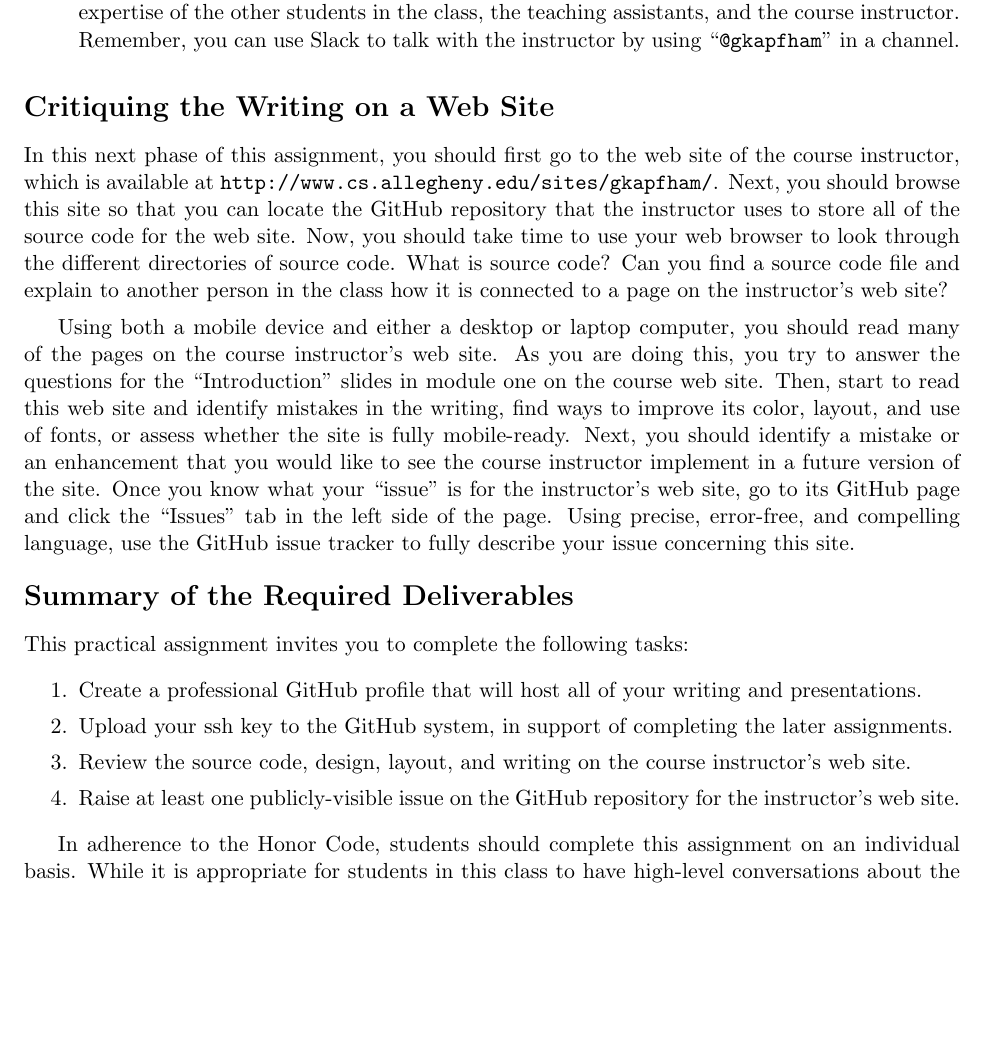
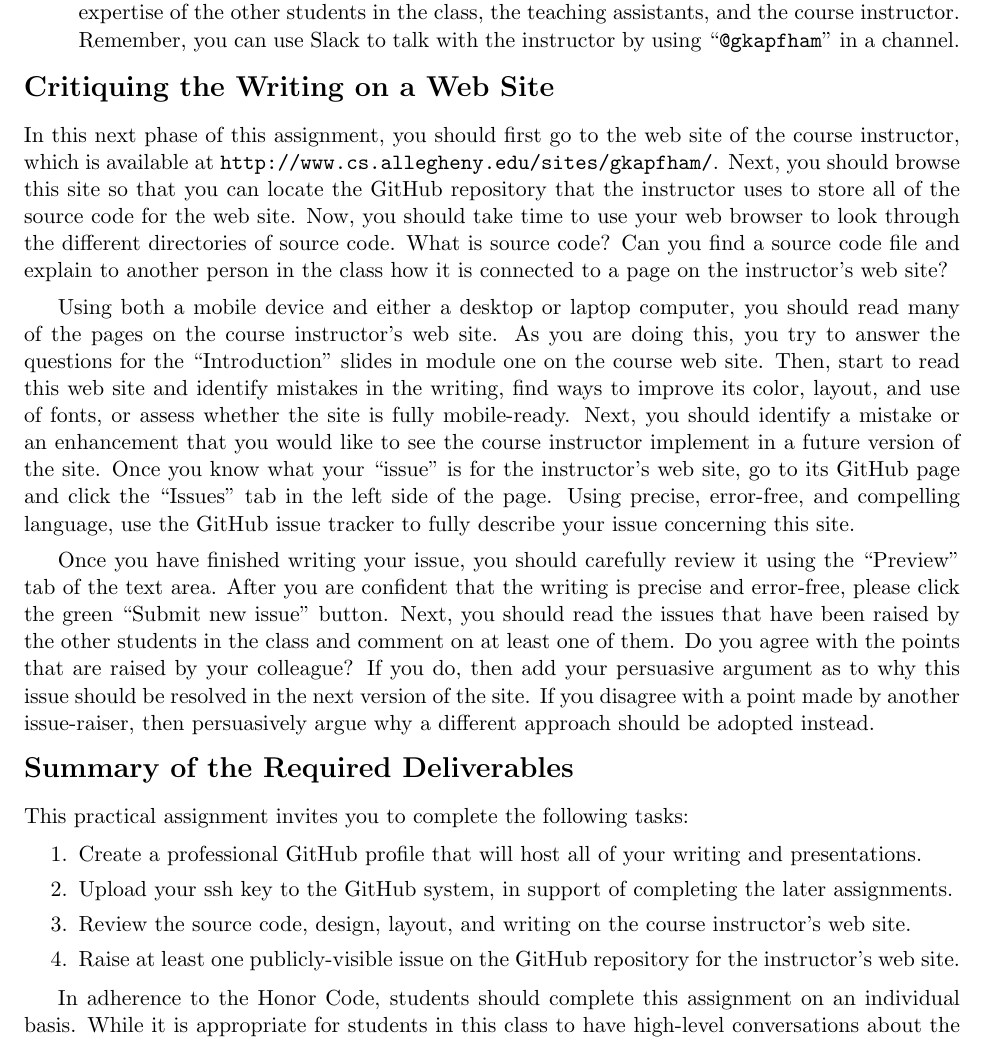
Before and after one commit to gkapfham/fs102S2017, a LaTeX document (practicals/practical01/fs102S2017_practical01.tex): part of page 3 of 3, cut so that both start at the same text, the shorter picture padded with empty space. Compiled offline with pdfLaTeX.

Commit message:
Finishing a first draft of the fs102S2017_practical01.

```diff
--- a/practicals/practical01/fs102S2017_practical01.tex
+++ b/practicals/practical01/fs102S2017_practical01.tex
@@ -109,6 +109,7 @@ steps outlined in this assignment.
 
 \end{enumerate}
 
+\vspace*{-.15in}
 \section*{Critiquing the Writing on a Web Site}
 
 In this next phase of this assignment, you should first go to the web site of the course instructor, which is available
@@ -126,7 +127,14 @@ Once you know what your ``issue'' is for the instructor's web site, go to its Gi
 in the left side of the page. Using precise, error-free, and compelling language, use the GitHub issue tracker to fully
 describe your issue concerning this site.
 
-% \vspace*{-.1in}
+Once you have finished writing your issue, you should carefully review it using the ``Preview'' tab of the text area.
+After you are confident that the writing is precise and error-free, please click the green ``Submit new issue'' button.
+Next, you should read the issues that have been raised by the other students in the class and comment on at least one of
+them. Do you agree with the points that are raised by your colleague? If you do, then add your persuasive argument as to
+why this issue should be resolved in the next version of the site. If you disagree with a point made by another
+issue-raiser, then persuasively argue why a different approach should be adopted instead.
+
+\vspace*{-.05in}
 \section*{Summary of the Required Deliverables}
 
 This practical assignment invites you to complete the following tasks:
```
